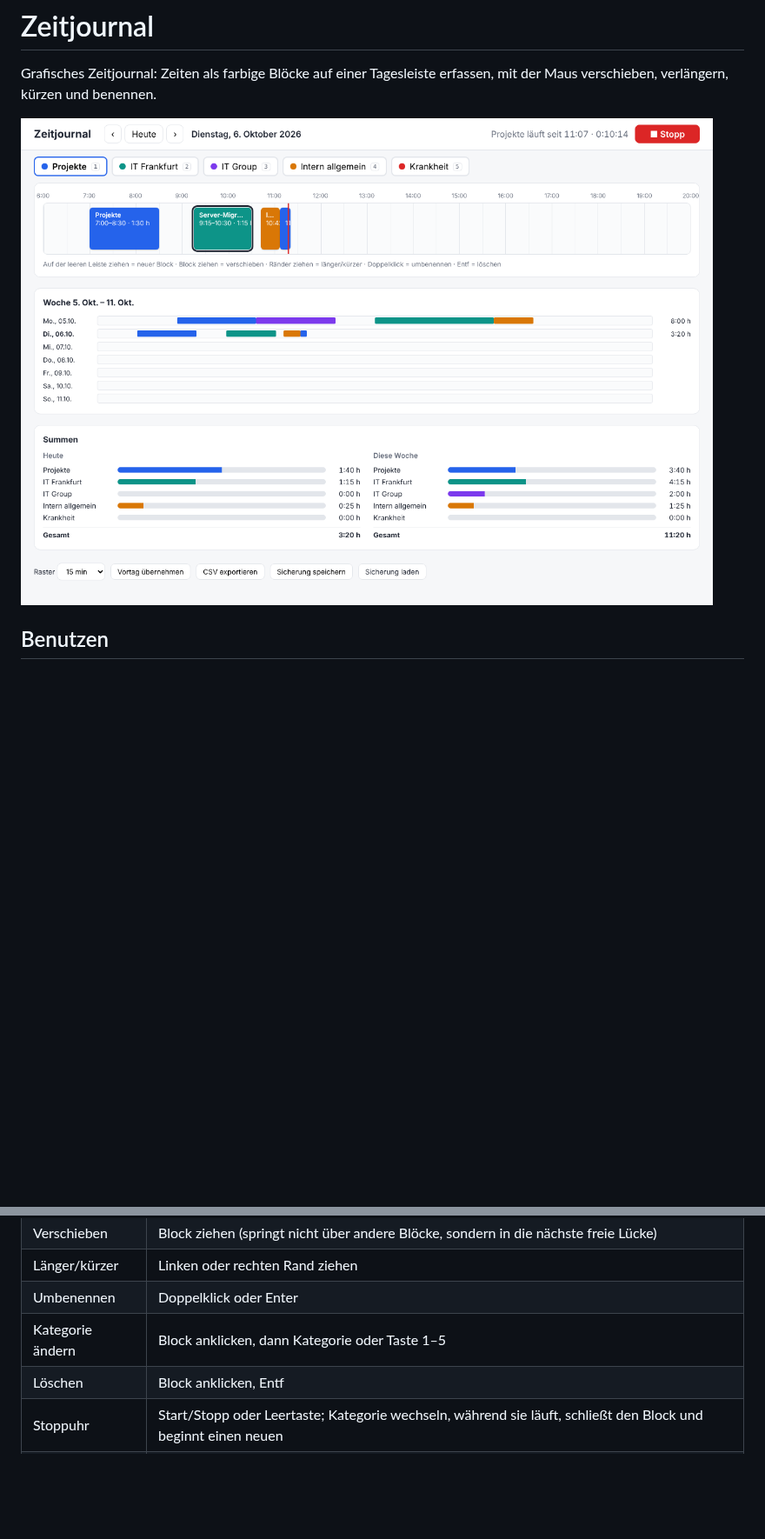
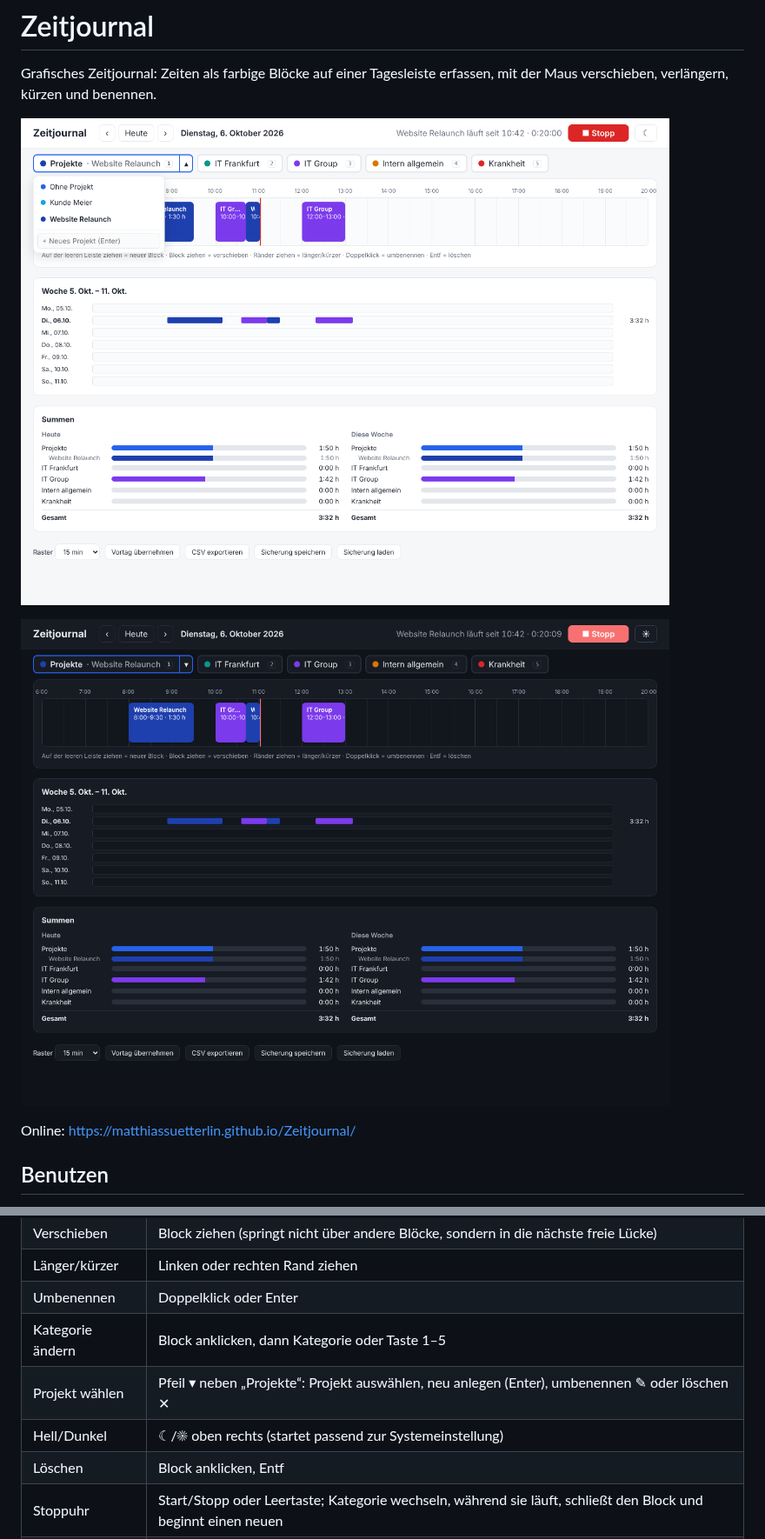
Before and after one commit to matthiassuetterlin/Zeitjournal, a Markdown page: README.md, 2 parts joined by grey strips. Shown at 87% size. Drawn GitHub-style; pictures changed too: docs/screenshot-dunkel.png (added), docs/screenshot.png; blank space fills up the shorter version.

```diff
--- a/README.md
+++ b/README.md
@@ -2,7 +2,11 @@
 
 Grafisches Zeitjournal: Zeiten als farbige Blöcke auf einer Tagesleiste erfassen, mit der Maus verschieben, verlängern, kürzen und benennen.
 
-![Screenshot](docs/screenshot.png)
+![Screenshot hell](docs/screenshot.png)
+
+![Screenshot dunkel](docs/screenshot-dunkel.png)
+
+Online: https://matthiassuetterlin.github.io/Zeitjournal/
 
 ## Benutzen
 
@@ -15,6 +19,8 @@ Grafisches Zeitjournal: Zeiten als farbige Blöcke auf einer Tagesleiste erfasse
 | Länger/kürzer | Linken oder rechten Rand ziehen |
 | Umbenennen | Doppelklick oder Enter |
 | Kategorie ändern | Block anklicken, dann Kategorie oder Taste 1–5 |
+| Projekt wählen | Pfeil ▾ neben „Projekte“: Projekt auswählen, neu anlegen (Enter), umbenennen ✎ oder löschen ✕ |
+| Hell/Dunkel | ☾/☀ oben rechts (startet passend zur Systemeinstellung) |
 | Löschen | Block anklicken, Entf |
 | Stoppuhr | Start/Stopp oder Leertaste; Kategorie wechseln, während sie läuft, schließt den Block und beginnt einen neuen |
 | Rückgängig | Strg+Z |
```
Also changed, not shown: 3 other files.
